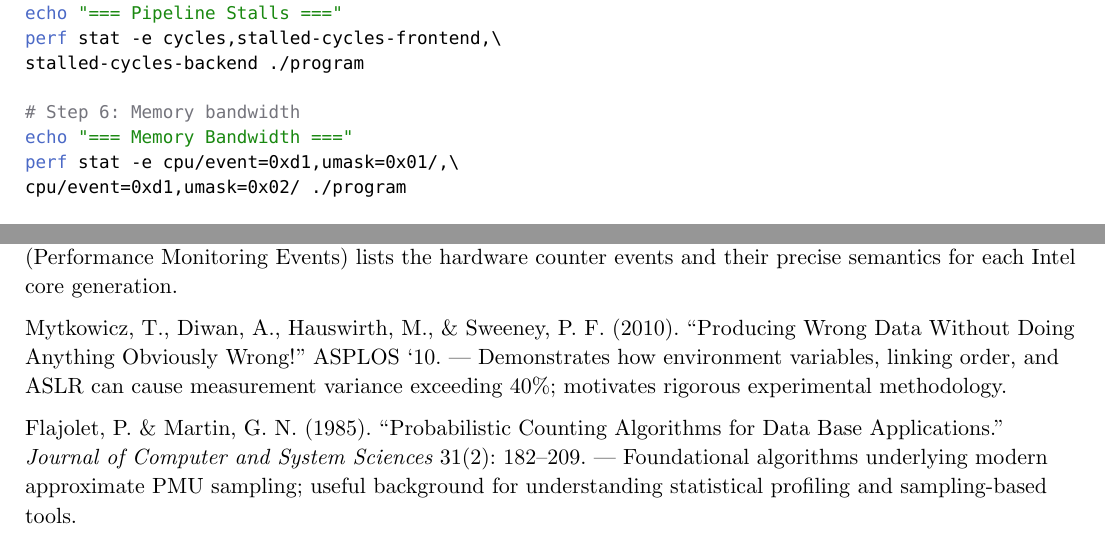
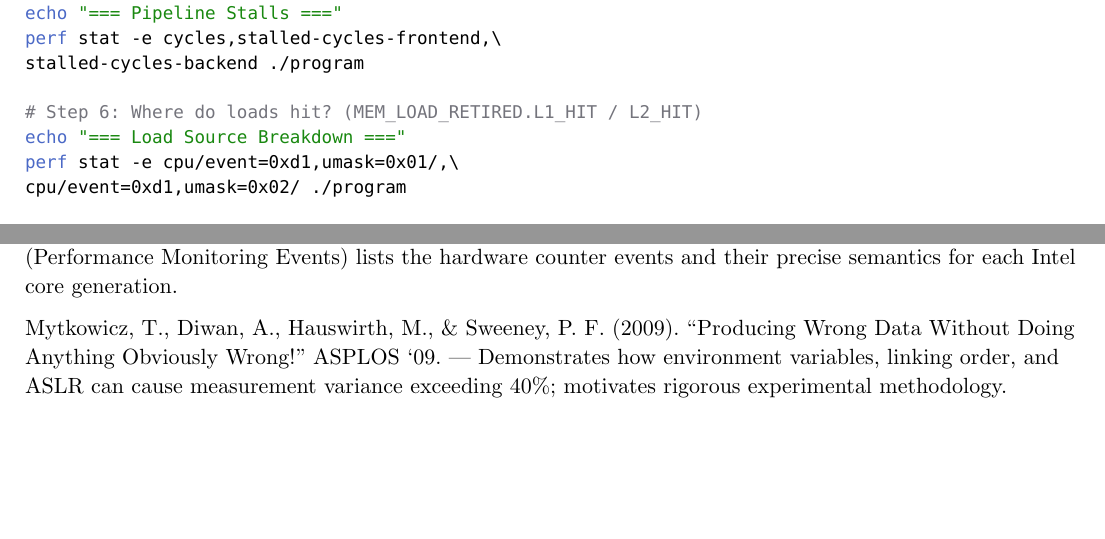
Before and after one commit to poyea/grimoire, a Typst document (cpu-architecture.typ, which reads cpu-architecture/performance-analysis.typ): two parts of pages 108 and 110 of 132, joined at a grey line, cut so that both start at the same text, the shorter picture padded with empty space. Compiled offline with Typst 0.15.

Commit message:
cpu-architecture: relabel load-source step, fix citations in perf chapter
The 'memory bandwidth' step used MEM_LOAD_RETIRED.L1_HIT/L2_HIT
(event 0xd1), which classifies load sources rather than measuring
bandwidth; relabel it. Google Benchmark snippet is C++, not C.
Mytkowicz et al. is ASPLOS '09. Fix the Throughputs typo in the Fog
title and drop the Flajolet-Martin entry, whose claimed relevance to
PMU sampling was invented.

```diff
--- a/cpu-architecture/performance-analysis.typ
+++ b/cpu-architecture/performance-analysis.typ
@@ -379,8 +379,8 @@ echo "=== Pipeline Stalls ==="
 perf stat -e cycles,stalled-cycles-frontend,\
 stalled-cycles-backend ./program
 
-# Step 6: Memory bandwidth
-echo "=== Memory Bandwidth ==="
+# Step 6: Where do loads hit? (MEM_LOAD_RETIRED.L1_HIT / L2_HIT)
+echo "=== Load Source Breakdown ==="
 perf stat -e cpu/event=0xd1,umask=0x01/,\
 cpu/event=0xd1,umask=0x02/ ./program
 
@@ -491,6 +491,4 @@ Yasin, A. (2014). "A Top-Down Method for Performance Analysis and Counters Archi
 
 Intel (2024). _Intel 64 and IA-32 Architectures Optimization Reference Manual_. Intel. — Appendix B (Performance Monitoring Events) lists the hardware counter events and their precise semantics for each Intel core generation.
 
-Mytkowicz, T., Diwan, A., Hauswirth, M., & Sweeney, P. F. (2010). "Producing Wrong Data Without Doing Anything Obviously Wrong!" ASPLOS '10. — Demonstrates how environment variables, linking order, and ASLR can cause measurement variance exceeding 40%; motivates rigorous experimental methodology.
-
-Flajolet, P. & Martin, G. N. (1985). "Probabilistic Counting Algorithms for Data Base Applications." _Journal of Computer and System Sciences_ 31(2): 182–209. — Foundational algorithms underlying modern approximate PMU sampling; useful background for understanding statistical profiling and sampling-based tools.
+Mytkowicz, T., Diwan, A., Hauswirth, M., & Sweeney, P. F. (2009). "Producing Wrong Data Without Doing Anything Obviously Wrong!" ASPLOS '09. — Demonstrates how environment variables, linking order, and ASLR can cause measurement variance exceeding 40%; motivates rigorous experimental methodology.
```
Also changed, not shown: cpu-architecture/performance-analysis.typ (4 more changed lines).
